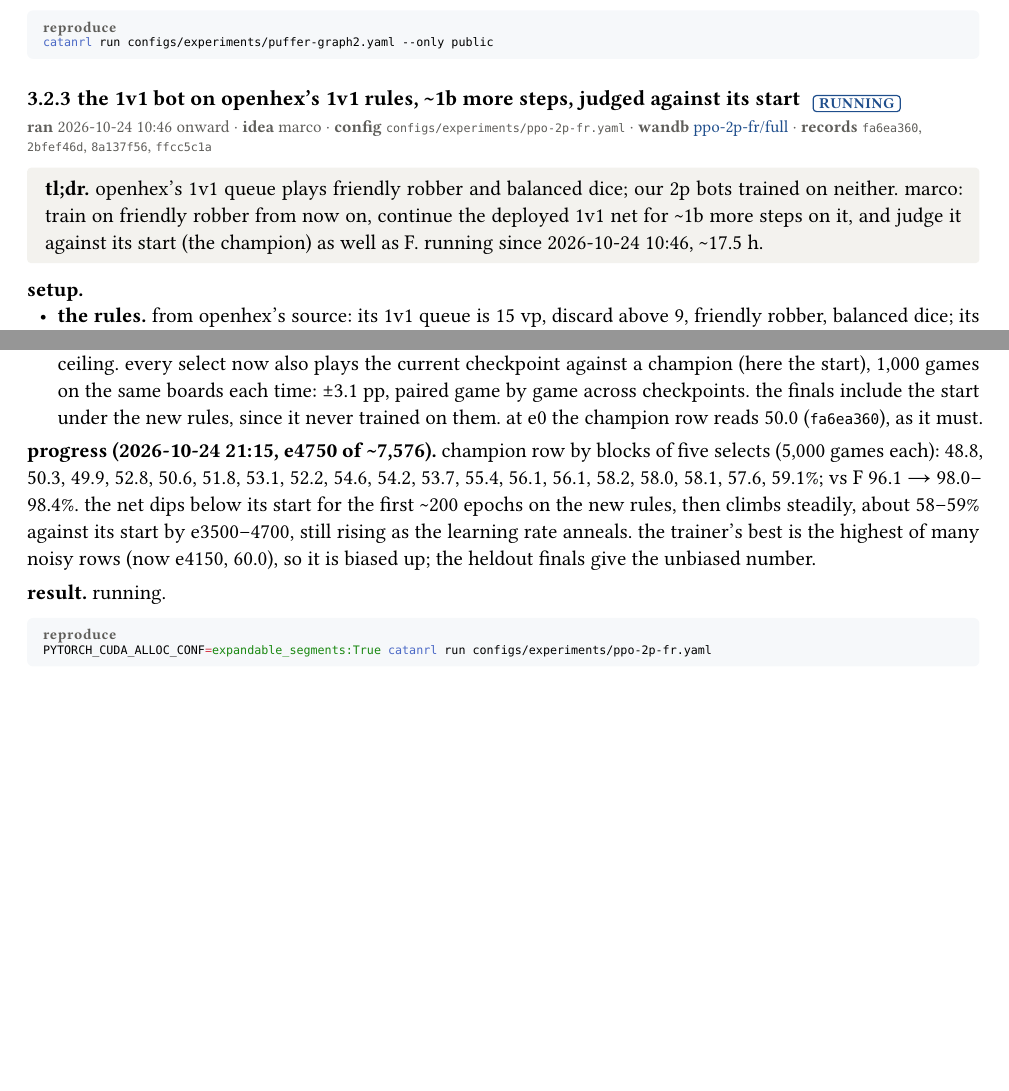
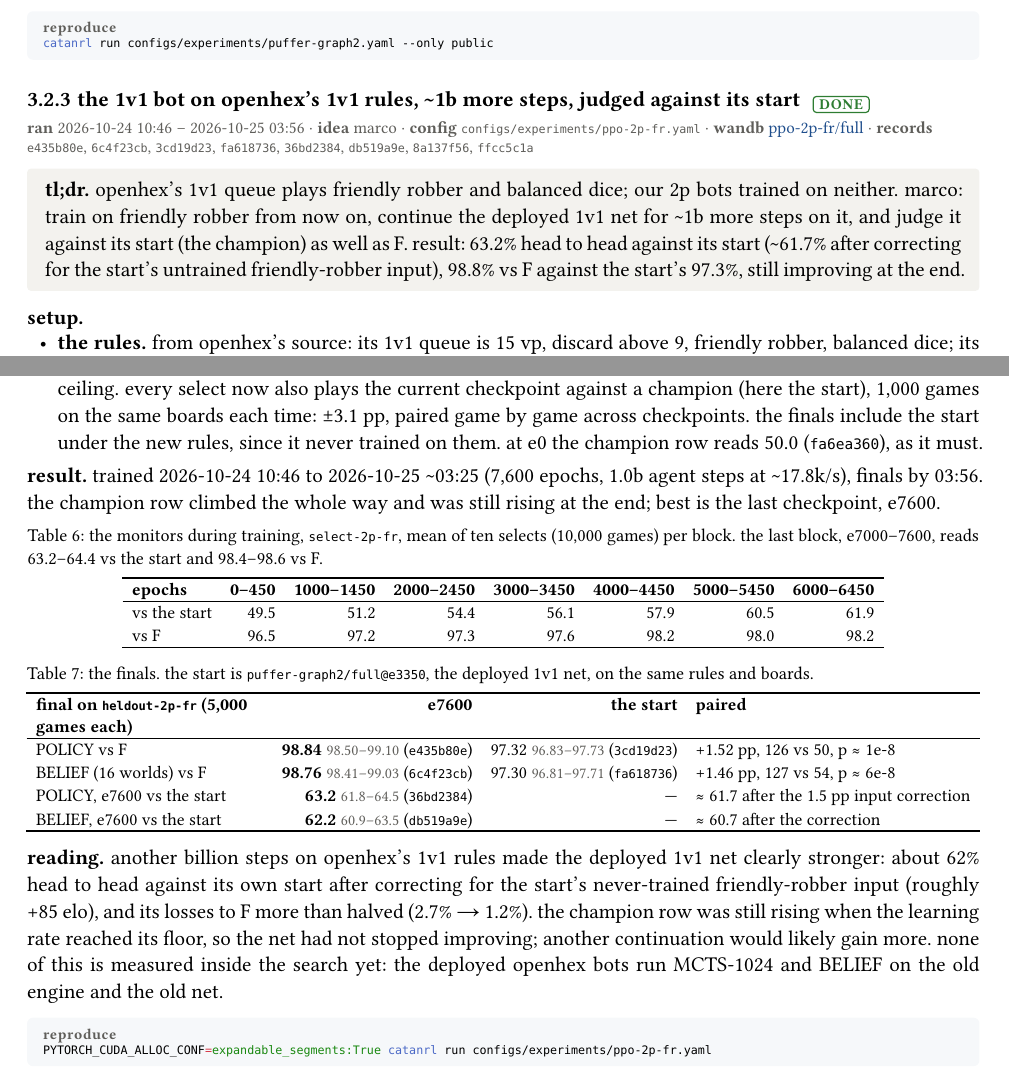
Before and after one commit to mcrco/catanrl-v2, a Typst document (report/report.typ, which reads report/sections/recipe.typ): two parts of pages 8 and 9 of 42 before the commit and two parts of pages 8 and 9 of 43 after it, joined at a grey line, cut so that both start at the same text, the shorter picture padded with empty space. Compiled offline with Typst 0.15.

Commit message:
Report: ppo-2p-fr done: e7600 beats its start 63.2 [61.8, 64.5] (~61.7 corrected), vs F 98.84 vs 97.32 (+1.52 pp paired), still rising at the end
Co-Authored-By: Claude Opus 5.5 <noreply@anthropic.com>
Claude-Session: https://claude.ai/code/session_01EzjTHdCtZQL2RxQ9Q2ew7C

````diff
--- a/report/sections/recipe.typ
+++ b/report/sections/recipe.typ
@@ -74,5 +74,5 @@ catanrl run configs/experiments/puffer-graph2.yaml --only full
 catanrl run configs/experiments/puffer-graph2.yaml --only public
 ```)
 
-=== the 1v1 bot on openhex's 1v1 rules, \~1b more steps, judged against its start #chip("running") <exp:recipe-2p-openhex>
+=== the 1v1 bot on openhex's 1v1 rules, \~1b more steps, judged against its start #chip("done") <exp:recipe-2p-openhex>
 #meta(
@@ -80,9 +80,9 @@ catanrl run configs/experiments/puffer-graph2.yaml --only public
   owner: "marco",
   config: "configs/experiments/ppo-2p-fr.yaml",
   wandb: (("ppo-2p-fr-full-fef9516c", "ppo-2p-fr/full"),),
-  records: ("fa6ea360", "2bfef46d", "8a137f56", "ffcc5c1a"),
+  records: ("e435b80e", "6c4f23cb", "3cd19d23", "fa618736", "36bd2384", "db519a9e", "8a137f56", "ffcc5c1a"),
 )
-#tldr[openhex's 1v1 queue plays friendly robber and balanced dice; our 2p bots trained on neither. marco: train on friendly robber from now on, continue the deployed 1v1 net for \~1b more steps on it, and judge it against its start (the champion) as well as F. running since 2026-10-24 10:46, \~17.5 h.]
+#tldr[openhex's 1v1 queue plays friendly robber and balanced dice; our 2p bots trained on neither. marco: train on friendly robber from now on, continue the deployed 1v1 net for \~1b more steps on it, and judge it against its start (the champion) as well as F. result: 63.2% head to head against its start (\~61.7% after correcting for the start's untrained friendly-robber input), 98.8% vs F against the start's 97.3%, still improving at the end.]
 
 *setup.*
 - *the rules.* from openhex's source: its 1v1 queue is 15 vp, discard above 9, friendly robber, balanced dice; its 4p queue is 10 vp, discard above 7, normal robber, random dice, which is our 4p setup already. openhex's friendly robber shields an opponent with *public* points ≤ 2. our engine used *actual* points < 3, which counts hidden victory point cards (a mismatch, and the legal moves leak whether the opponent holds one), so the engine now uses openhex's rule (a knight is judged on the points before it takes largest army, as openhex does). balanced dice are in the engine too (marco: "do balanced dice before 1v1 retrain"), following openhex's code: a 36-card deck refilled when 13 or fewer are left, a recency penalty on totals seen in the last 5 rolls, and per-player seven balancing; search chance nodes use the state's own odds. `base-2p-fr` is openhex's 1v1 exactly: 15 vp, discard above 9, friendly robber, balanced dice. random-dice, normal-robber games play bit-identically to the old engine. the network gets no dice-state input, so the policy plays the dice blind and only the search reads them. the two recorded openhex games say balanced dice but were played on fair dice (an openhex bug, since fixed); the bridge falls back to fair dice if a roll is impossible under the balanced deck.
@@ -91,4 +91,5 @@ catanrl run configs/experiments/puffer-graph2.yaml --only public
 - *identity.* the merge moved the code ids every record is keyed under (catanrl `55ba5984`, engine `a9b40d9c`, train `55588933`), so new rows pair with older records only through `tools/search_probe.py --pair` (old-rule games are bit-identical).
 - *the champion eval (marco).* ppo stagnation has been read from the win rate vs F, which sits near its 95% ceiling. every select now also plays the current checkpoint against a champion (here the start), 1,000 games on the same boards each time: ±3.1 pp, paired game by game across checkpoints. the finals include the start under the new rules, since it never trained on them. at e0 the champion row reads 50.0 (`fa6ea360`), as it must.
 
-*progress (2026-10-24 21:15, e4750 of \~7,576).* champion row by blocks of five selects (5,000 games each): 48.8, 50.3, 49.9, 52.8, 50.6, 51.8, 53.1, 52.2, 54.6, 54.2, 53.7, 55.4, 56.1, 56.1, 58.2, 58.0, 58.1, 57.6, 59.1%; vs F 96.1 → 98.0–98.4%. the net dips below its start for the first \~200 epochs on the new rules, then climbs steadily, about 58–59% against its start by e3500–4700, still rising as the learning rate anneals. the trainer's best is the highest of many noisy rows (now e4150, 60.0), so it is biased up; the heldout finals give the unbiased number.
+*result.* trained 2026-10-24 10:46 to 2026-10-25 \~03:25 (7,600 epochs, 1.0b agent steps at \~17.8k/s), finals by 03:56. the champion row climbed the whole way and was still rising at the end; best is the last checkpoint, e7600.
+#figure(
@@ -94,0 +99,7 @@ catanrl run configs/experiments/puffer-graph2.yaml --only public
+    header: ([epochs], [0–450], [1000–1450], [2000–2450], [3000–3450], [4000–4450], [5000–5450], [6000–6450]),
+    [vs the start], [49.5], [51.2], [54.4], [56.1], [57.9], [60.5], [61.9],
+    [vs F], [96.5], [97.2], [97.3], [97.6], [98.2], [98.0], [98.2],
+  ),
+  caption: [the monitors during training, `select-2p-fr`, mean of ten selects (10,000 games) per block. the last block, e7000–7600, reads 63.2–64.4 vs the start and 98.4–98.6 vs F.],
+)
+#figure(
@@ -95,5 +109,13 @@ catanrl run configs/experiments/puffer-graph2.yaml --only public
+    header: ([final on `heldout-2p-fr` (5,000 games each)], [e7600], [the start], [paired]),
+    [POLICY vs F], [*98.84* #ci[98.50][99.10] (`e435b80e`)], [97.32 #ci[96.83][97.73] (`3cd19d23`)], [+1.52 pp, 126 vs 50, p ≈ 1e-8],
+    [BELIEF (16 worlds) vs F], [*98.76* #ci[98.41][99.03] (`6c4f23cb`)], [97.30 #ci[96.81][97.71] (`fa618736`)], [+1.46 pp, 127 vs 54, p ≈ 6e-8],
+    [POLICY, e7600 vs the start], [*63.2* #ci[61.8][64.5] (`36bd2384`)], [—], [≈ 61.7 after the 1.5 pp input correction],
+    [BELIEF, e7600 vs the start], [*62.2* #ci[60.9][63.5] (`db519a9e`)], [—], [≈ 60.7 after the correction],
+  ),
+  caption: [the finals. the start is `puffer-graph2/full@e3350`, the deployed 1v1 net, on the same rules and boards.],
+)
 
-*result.* running.
+*reading.* another billion steps on openhex's 1v1 rules made the deployed 1v1 net clearly stronger: about 62% head to head against its own start after correcting for the start's never-trained friendly-robber input (roughly +85 elo), and its losses to F more than halved (2.7% → 1.2%). the champion row was still rising when the learning rate reached its floor, so the net had not stopped improving; another continuation would likely gain more. none of this is measured inside the search yet: the deployed openhex bots run MCTS-1024 and BELIEF on the old engine and the old net.
 
 #repro(```sh
 PYTORCH_CUDA_ALLOC_CONF=expandable_segments:True catanrl run configs/experiments/ppo-2p-fr.yaml
````
Also changed, not shown: report/sections/front.typ (+4 -1 lines), report/report.pdf, report/sections/recipe.typ (8 more changed lines).
